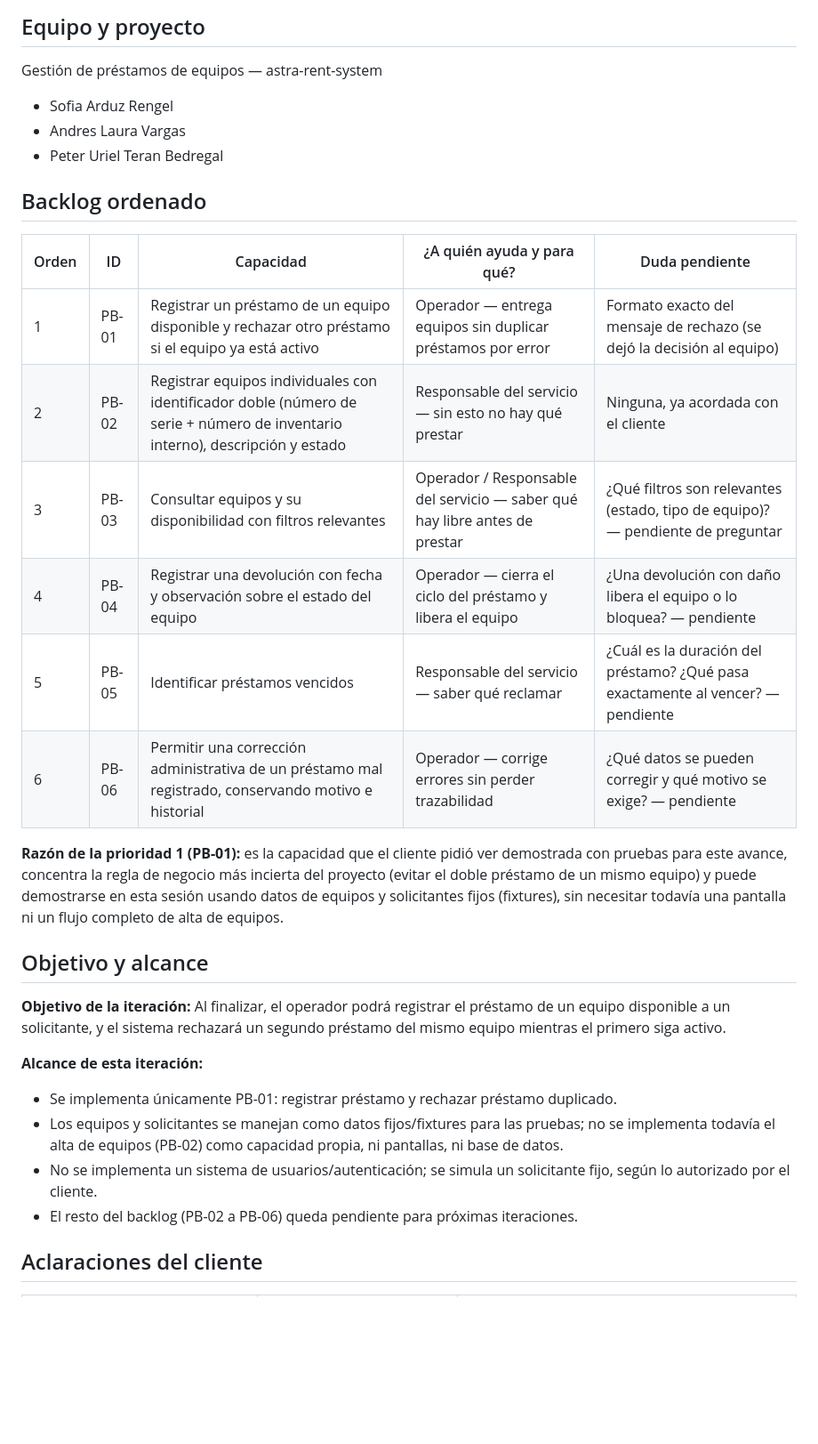
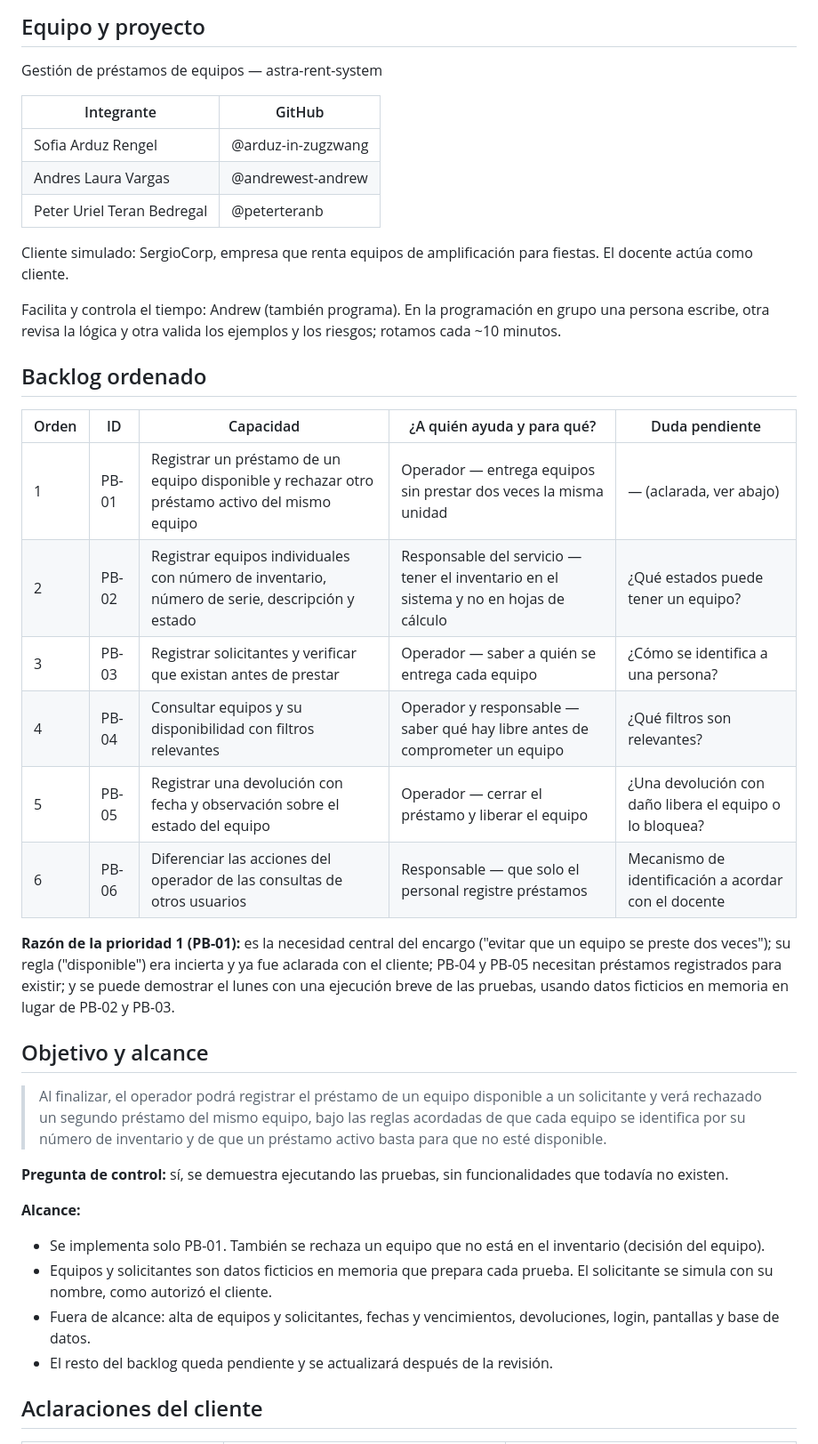
Before and after one commit to peterteranb/astra-rent-system, a Markdown page: docs/sesion04.md, the part around one of its changes. Shown at 89% size. GitHub-like rendering; blank space fills up the shorter version.

```diff
--- a/docs/sesion04.md
+++ b/docs/sesion04.md
@@ -2,33 +2,41 @@
 
 ## Equipo y proyecto
 Gestión de préstamos de equipos — astra-rent-system
-- Sofia Arduz Rengel
-- Andres Laura Vargas
-- Peter Uriel Teran Bedregal
 
+| Integrante | GitHub |
+|---|---|
+| Sofia Arduz Rengel | @arduz-in-zugzwang |
+| Andres Laura Vargas | @andrewest-andrew |
+| Peter Uriel Teran Bedregal | @peterteranb |
+
+Cliente simulado: SergioCorp, empresa que renta equipos de amplificación para fiestas. El docente actúa como cliente.
+
+Facilita y controla el tiempo: Andrew (también programa). En la programación en grupo una persona escribe, otra revisa la lógica y otra valida los ejemplos y los riesgos; rotamos cada ~10 minutos.
 ## Backlog ordenado
 
 | Orden | ID | Capacidad | ¿A quién ayuda y para qué? | Duda pendiente |
 |---|---|---|---|---|
-| 1 | PB-01 | Registrar un préstamo de un equipo disponible y rechazar otro préstamo si el equipo ya está activo | Operador — entrega equipos sin duplicar préstamos por error | Formato exacto del mensaje de rechazo (se dejó la decisión al equipo) |
-| 2 | PB-02 | Registrar equipos individuales con identificador doble (número de serie + número de inventario interno), descripción y estado | Responsable del servicio — sin esto no hay qué prestar | Ninguna, ya acordada con el cliente |
-| 3 | PB-03 | Consultar equipos y su disponibilidad con filtros relevantes | Operador / Responsable del servicio — saber qué hay libre antes de prestar | ¿Qué filtros son relevantes (estado, tipo de equipo)? — pendiente de preguntar |
-| 4 | PB-04 | Registrar una devolución con fecha y observación sobre el estado del equipo | Operador — cierra el ciclo del préstamo y libera el equipo | ¿Una devolución con daño libera el equipo o lo bloquea? — pendiente |
-| 5 | PB-05 | Identificar préstamos vencidos | Responsable del servicio — saber qué reclamar | ¿Cuál es la duración del préstamo? ¿Qué pasa exactamente al vencer? — pendiente |
-| 6 | PB-06 | Permitir una corrección administrativa de un préstamo mal registrado, conservando motivo e historial | Operador — corrige errores sin perder trazabilidad | ¿Qué datos se pueden corregir y qué motivo se exige? — pendiente |
+| 1 | PB-01 | Registrar un préstamo de un equipo disponible y rechazar otro préstamo activo del mismo equipo | Operador — entrega equipos sin prestar dos veces la misma unidad | — (aclarada, ver abajo) |
+| 2 | PB-02 | Registrar equipos individuales con número de inventario, número de serie, descripción y estado | Responsable del servicio — tener el inventario en el sistema y no en hojas de cálculo | ¿Qué estados puede tener un equipo? |
+| 3 | PB-03 | Registrar solicitantes y verificar que existan antes de prestar | Operador — saber a quién se entrega cada equipo | ¿Cómo se identifica a una persona? |
+| 4 | PB-04 | Consultar equipos y su disponibilidad con filtros relevantes | Operador y responsable — saber qué hay libre antes de comprometer un equipo | ¿Qué filtros son relevantes? |
+| 5 | PB-05 | Registrar una devolución con fecha y observación sobre el estado del equipo | Operador — cerrar el préstamo y liberar el equipo | ¿Una devolución con daño libera el equipo o lo bloquea? |
+| 6 | PB-06 | Diferenciar las acciones del operador de las consultas de otros usuarios | Responsable — que solo el personal registre préstamos | Mecanismo de identificación a acordar con el docente |
 
-**Razón de la prioridad 1 (PB-01):** es la capacidad que el cliente pidió ver demostrada con pruebas para este avance, concentra la regla de negocio más incierta del proyecto (evitar el doble préstamo de un mismo equipo) y puede demostrarse en esta sesión usando datos de equipos y solicitantes fijos (fixtures), sin necesitar todavía una pantalla ni un flujo completo de alta de equipos.
+**Razón de la prioridad 1 (PB-01):** es la necesidad central del encargo ("evitar que un equipo se preste dos veces"); su regla ("disponible") era incierta y ya fue aclarada con el cliente; PB-04 y PB-05 necesitan préstamos registrados para existir; y se puede demostrar el lunes con una ejecución breve de las pruebas, usando datos ficticios en memoria en lugar de PB-02 y PB-03.
 
 ## Objetivo y alcance
 
-**Objetivo de la iteración:**
-Al finalizar, el operador podrá registrar el préstamo de un equipo disponible a un solicitante, y el sistema rechazará un segundo préstamo del mismo equipo mientras el primero siga activo.
+> Al finalizar, el operador podrá registrar el préstamo de un equipo disponible a un solicitante y verá rechazado un segundo préstamo del mismo equipo, bajo las reglas acordadas de que cada equipo se identifica por su número de inventario y de que un préstamo activo basta para que no esté disponible.
 
-**Alcance de esta iteración:**
-- Se implementa únicamente PB-01: registrar préstamo y rechazar préstamo duplicado.
-- Los equipos y solicitantes se manejan como datos fijos/fixtures para las pruebas; no se implementa todavía el alta de equipos (PB-02) como capacidad propia, ni pantallas, ni base de datos.
-- No se implementa un sistema de usuarios/autenticación; se simula un solicitante fijo, según lo autorizado por el cliente.
-- El resto del backlog (PB-02 a PB-06) queda pendiente para próximas iteraciones.
+**Pregunta de control:** sí, se demuestra ejecutando las pruebas, sin funcionalidades que todavía no existen.
+
+**Alcance:**
+- Se implementa solo PB-01. También se rechaza un equipo que no está en el inventario (decisión del equipo).
+- Equipos y solicitantes son datos ficticios en memoria que prepara cada prueba. El solicitante se simula con su nombre, como autorizó el cliente.
+- Fuera de alcance: alta de equipos y solicitantes, fechas y vencimientos, devoluciones, login, pantallas y base de datos.
+- El resto del backlog queda pendiente y se actualizará después de la revisión.
+
 
 ## Aclaraciones del cliente
 
```
Also changed, not shown: other parts of docs/sesion04.md (+45 -18 lines).
